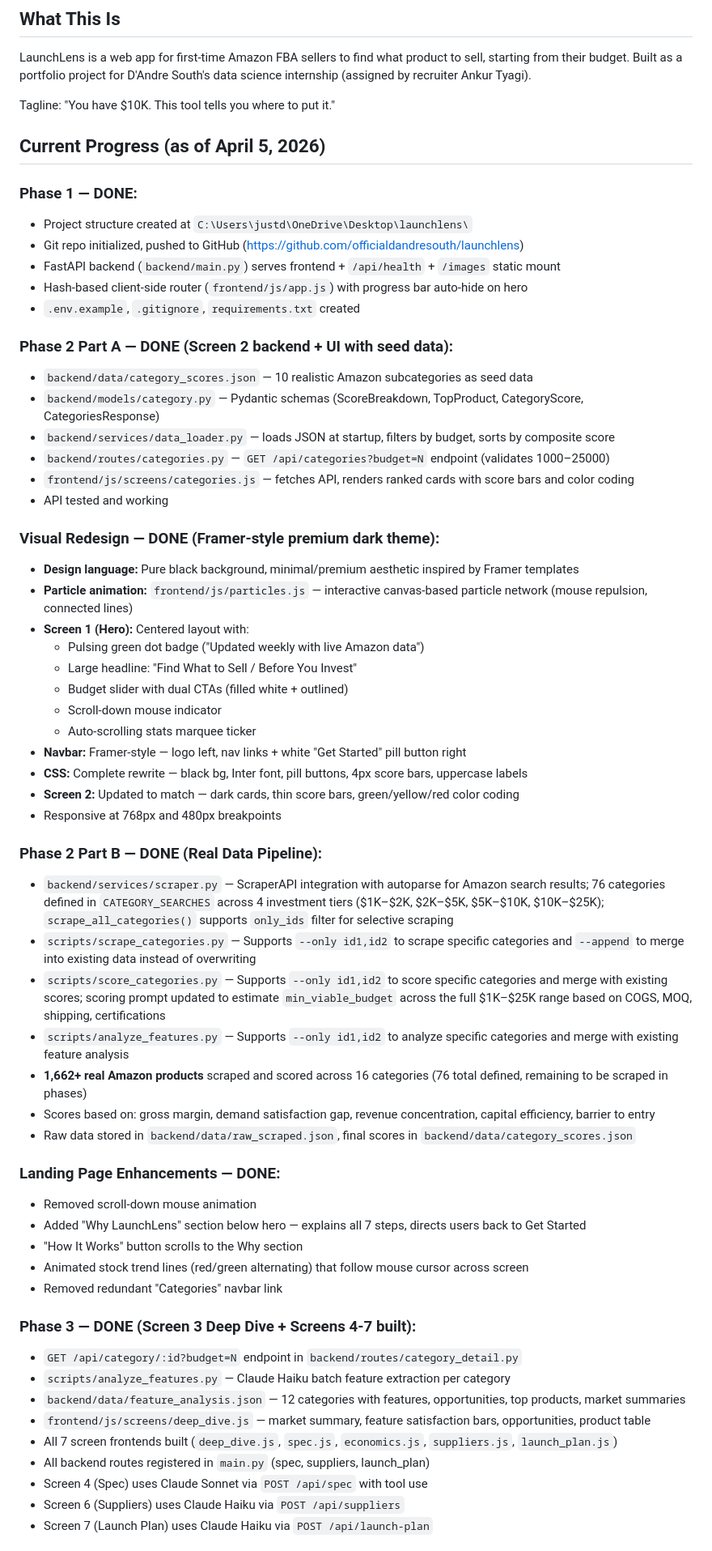
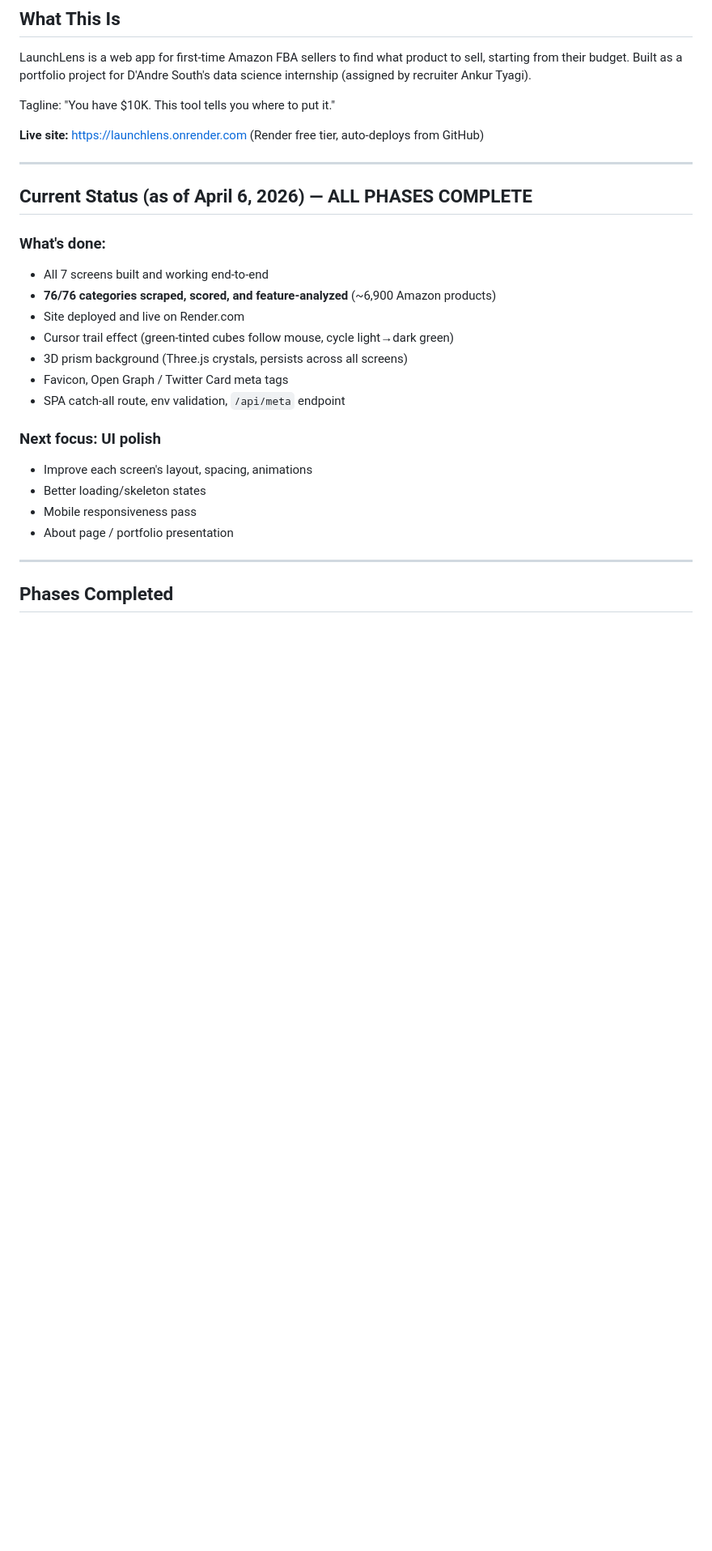
Before and after one commit to officialdandresouth/launchlens, a Markdown page: CLAUDE.md, the part around one of its changes. Shown at 81% size. Drawn GitHub-style; blank space fills up the shorter version.

```diff
--- a/CLAUDE.md
+++ b/CLAUDE.md
@@ -6,61 +6,28 @@ LaunchLens is a web app for first-time Amazon FBA sellers to find what product t
 
 Tagline: "You have $10K. This tool tells you where to put it."
 
-## Current Progress (as of April 5, 2026)
+**Live site:** https://launchlens.onrender.com (Render free tier, auto-deploys from GitHub)
 
-### Phase 1 — DONE:
-- Project structure created at `C:\Users\justd\OneDrive\Desktop\launchlens\`
-- Git repo initialized, pushed to GitHub (https://github.com/officialdandresouth/launchlens)
-- FastAPI backend (`backend/main.py`) serves frontend + `/api/health` + `/images` static mount
-- Hash-based client-side router (`frontend/js/app.js`) with progress bar auto-hide on hero
-- `.env.example`, `.gitignore`, `requirements.txt` created
+---
 
-### Phase 2 Part A — DONE (Screen 2 backend + UI with seed data):
-- `backend/data/category_scores.json` — 10 realistic Amazon subcategories as seed data
-- `backend/models/category.py` — Pydantic schemas (ScoreBreakdown, TopProduct, CategoryScore, CategoriesResponse)
-- `backend/services/data_loader.py` — loads JSON at startup, filters by budget, sorts by composite score
-- `backend/routes/categories.py` — `GET /api/categories?budget=N` endpoint (validates 1000–25000)
-- `frontend/js/screens/categories.js` — fetches API, renders ranked cards with score bars and color coding
-- API tested and working
+## Current Status (as of April 6, 2026) — ALL PHASES COMPLETE
 
-### Visual Redesign — DONE (Framer-style premium dark theme):
-- **Design language:** Pure black background, minimal/premium aesthetic inspired by Framer templates
-- **Particle animation:** `frontend/js/particles.js` — interactive canvas-based particle network (mouse repulsion, connected lines)
-- **Screen 1 (Hero):** Centered layout with:
-  - Pulsing green dot badge ("Updated weekly with live Amazon data")
-  - Large headline: "Find What to Sell / Before You Invest"
-  - Budget slider with dual CTAs (filled white + outlined)
-  - Scroll-down mouse indicator
-  - Auto-scrolling stats marquee ticker
-- **Navbar:** Framer-style — logo left, nav links + white "Get Started" pill button right
-- **CSS:** Complete rewrite — black bg, Inter font, pill buttons, 4px score bars, uppercase labels
-- **Screen 2:** Updated to match — dark cards, thin score bars, green/yellow/red color coding
-- Responsive at 768px and 480px breakpoints
+### What's done:
+- All 7 screens built and working end-to-end
+- **76/76 categories scraped, scored, and feature-analyzed** (~6,900 Amazon products)
+- Site deployed and live on Render.com
+- Cursor trail effect (green-tinted cubes follow mouse, cycle light→dark green)
+- 3D prism background (Three.js crystals, persists across all screens)
+- Favicon, Open Graph / Twitter Card meta tags
+- SPA catch-all route, env validation, `/api/meta` endpoint
 
-### Phase 2 Part B — DONE (Real Data Pipeline):
-- `backend/services/scraper.py` — ScraperAPI integration with autoparse for Amazon search results; 76 categories defined in `CATEGORY_SEARCHES` across 4 investment tiers ($1K–$2K, $2K–$5K, $5K–$10K, $10K–$25K); `scrape_all_categories()` supports `only_ids` filter for selective scraping
-- `scripts/scrape_categories.py` — Supports `--only id1,id2` to scrape specific categories and `--append` to merge into existing data instead of overwriting
-- `scripts/score_categories.py` — Supports `--only id1,id2` to score specific categories and merge with existing scores; scoring prompt updated to estimate `min_viable_budget` across the full $1K–$25K range based on COGS, MOQ, shipping, certifications
-- `scripts/analyze_features.py` — Supports `--only id1,id2` to analyze specific categories and merge with existing feature analysis
-- **1,662+ real Amazon products** scraped and scored across 16 categories (76 total defined, remaining to be scraped in phases)
-- Scores based on: gross margin, demand satisfaction gap, revenue concentration, capital efficiency, barrier to entry
-- Raw data stored in `backend/data/raw_scraped.json`, final scores in `backend/data/category_scores.json`
+### Next focus: UI polish
+- Improve each screen's layout, spacing, animations
+- Better loading/skeleton states
+- Mobile responsiveness pass
+- About page / portfolio presentation
 
-### Landing Page Enhancements — DONE:
-- Removed scroll-down mouse animation
-- Added "Why LaunchLens" section below hero — explains all 7 steps, directs users back to Get Started
-- "How It Works" button scrolls to the Why section
-- Animated stock trend lines (red/green alternating) that follow mouse cursor across screen
-- Removed redundant "Categories" navbar link
+---
 
-### Phase 3 — DONE (Screen 3 Deep Dive + Screens 4-7 built):
-- `GET /api/category/:id?budget=N` endpoint in `backend/routes/category_detail.py`
-- `scripts/analyze_features.py` — Claude Haiku batch feature extraction per category
-- `backend/data/feature_analysis.json` — 12 categories with features, opportunities, top products, market summaries
-- `frontend/js/screens/deep_dive.js` — market summary, feature satisfaction bars, opportunities, product table
-- All 7 screen frontends built (`deep_dive.js`, `spec.js`, `economics.js`, `suppliers.js`, `launch_plan.js`)
-- All backend routes registered in `main.py` (spec, suppliers, launch_plan)
-- Screen 4 (Spec) uses Claude Sonnet via `POST /api/spec` with tool use
-- Screen 6 (Suppliers) uses Claude Haiku via `POST /api/suppliers`
-- Screen 7 (Launch Plan) uses Claude Haiku via `POST /api/launch-plan`
+## Phases Completed
 
```
Also changed, not shown: other parts of CLAUDE.md (+77 -67 lines).
